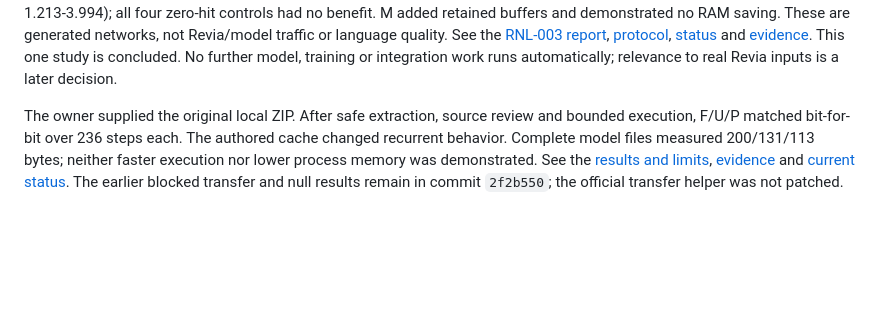
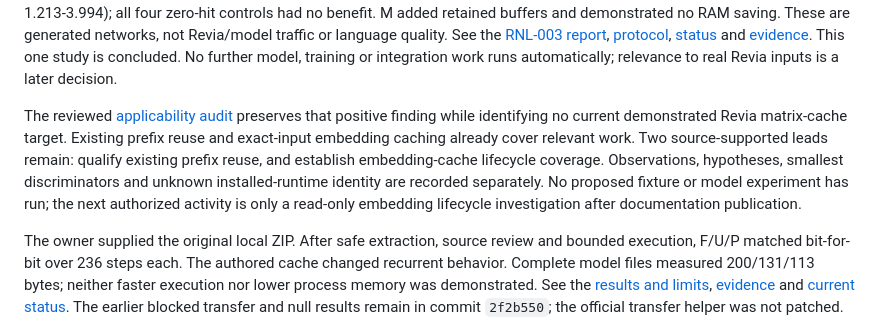
Before and after one commit to MahouSenseii/R.E.V.I.A, a Markdown page: research/rnl/README.md, the part around the change. Rendered like a GitHub page; blank space fills up the shorter version.

Commit message:
research: record applicability audit and bounded alternative leads [skip ci]

```diff
--- a/research/rnl/README.md
+++ b/research/rnl/README.md
@@ -48,6 +48,15 @@ generated networks, not Revia/model traffic or language quality. See the
 [status](RNL-003-status.json) and [evidence](results/RNL-003/summary.json).
 This one study is concluded. No further model, training or integration work runs
 automatically; relevance to real Revia inputs is a later decision.
+
+The reviewed [applicability audit](APPLICABILITY-001.md) preserves that positive
+finding while identifying no current demonstrated Revia matrix-cache target.
+Existing prefix reuse and exact-input embedding caching already cover relevant
+work. Two source-supported leads remain: qualify existing prefix reuse, and
+establish embedding-cache lifecycle coverage. Observations, hypotheses, smallest
+discriminators and unknown installed-runtime identity are recorded separately.
+No proposed fixture or model experiment has run; the next authorized activity
+is only a read-only embedding lifecycle investigation after documentation publication.
 
 The owner supplied the original local ZIP. After safe extraction, source review
 and bounded execution, F/U/P matched bit-for-bit over 236 steps each. The authored
```
Also changed, not shown: research/rnl/APPLICABILITY-001.md (added, +129 -0 lines).
